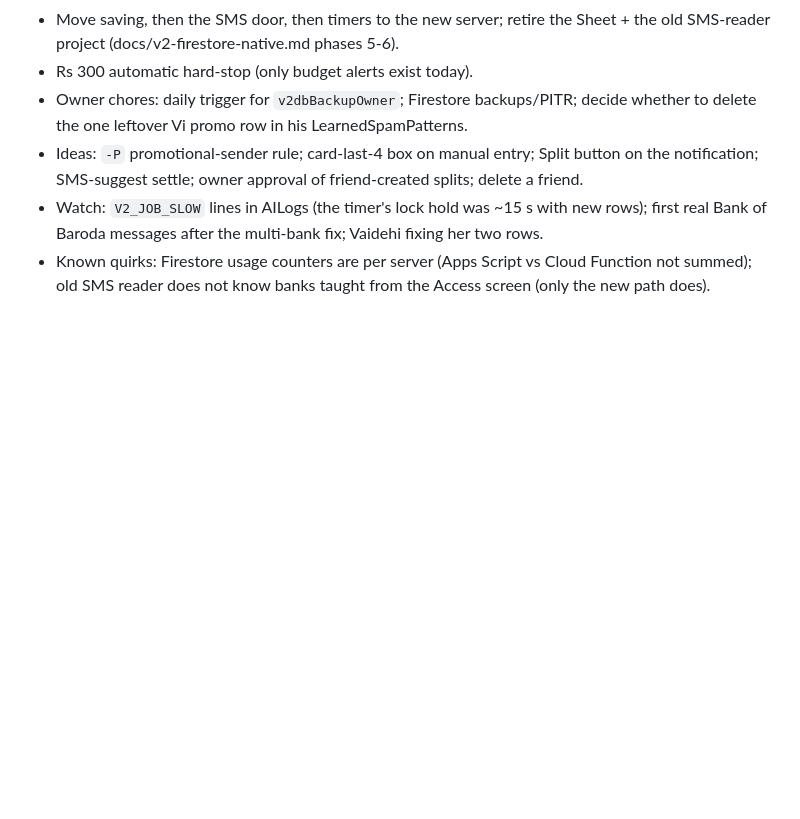
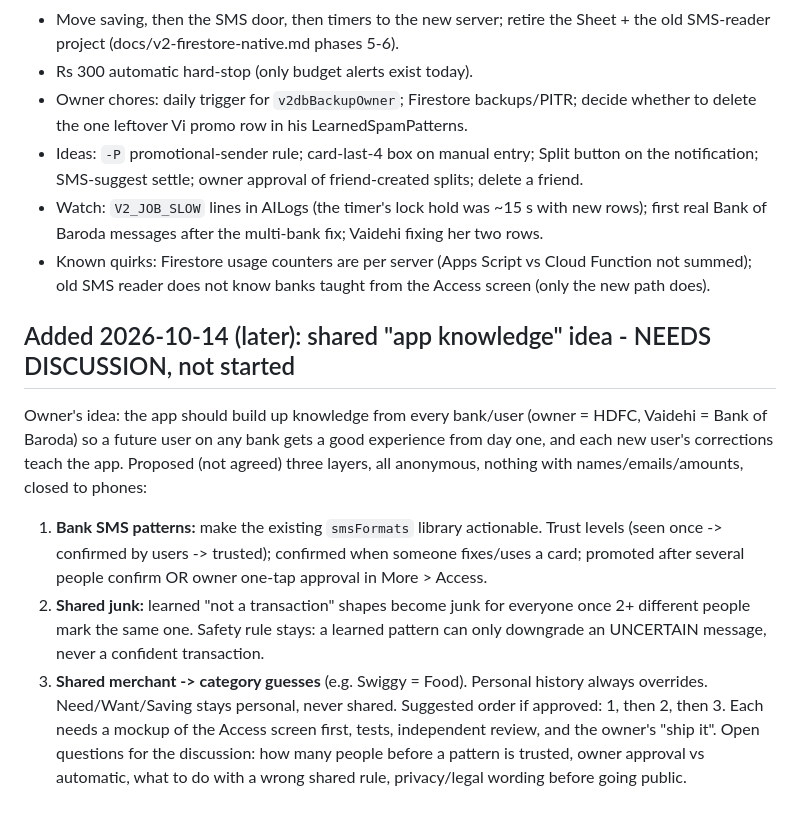
Before and after one commit to ronit6050/fin-app, a Markdown page: docs/AGENT_BACKLOG.md, the part around the change. Drawn GitHub-style; blank space fills up the shorter version.

Commit message:
Backlog: shared app-knowledge idea (needs discussion)
Co-Authored-By: Claude Sonnet 5.5 <noreply@anthropic.com>

```diff
--- a/docs/AGENT_BACKLOG.md
+++ b/docs/AGENT_BACKLOG.md
@@ -196,3 +196,10 @@ Open items found/decided during the Firestore + SMS work. Nothing here is starte
 - Ideas: `-P` promotional-sender rule; card-last-4 box on manual entry; Split button on the notification; SMS-suggest settle; owner approval of friend-created splits; delete a friend.
 - Watch: `V2_JOB_SLOW` lines in AILogs (the timer's lock hold was ~15 s with new rows); first real Bank of Baroda messages after the multi-bank fix; Vaidehi fixing her two rows.
 - Known quirks: Firestore usage counters are per server (Apps Script vs Cloud Function not summed); old SMS reader does not know banks taught from the Access screen (only the new path does).
+
+## Added 2026-10-14 (later): shared "app knowledge" idea - NEEDS DISCUSSION, not started
+Owner's idea: the app should build up knowledge from every bank/user (owner = HDFC, Vaidehi = Bank of Baroda) so a future user on any bank gets a good experience from day one, and each new user's corrections teach the app. Proposed (not agreed) three layers, all anonymous, nothing with names/emails/amounts, closed to phones:
+1. **Bank SMS patterns:** make the existing `smsFormats` library actionable. Trust levels (seen once -> confirmed by users -> trusted); confirmed when someone fixes/uses a card; promoted after several people confirm OR owner one-tap approval in More > Access.
+2. **Shared junk:** learned "not a transaction" shapes become junk for everyone once 2+ different people mark the same one. Safety rule stays: a learned pattern can only downgrade an UNCERTAIN message, never a confident transaction.
+3. **Shared merchant -> category guesses** (e.g. Swiggy = Food). Personal history always overrides. Need/Want/Saving stays personal, never shared.
+Suggested order if approved: 1, then 2, then 3. Each needs a mockup of the Access screen first, tests, independent review, and the owner's "ship it". Open questions for the discussion: how many people before a pattern is trusted, owner approval vs automatic, what to do with a wrong shared rule, privacy/legal wording before going public.
```
